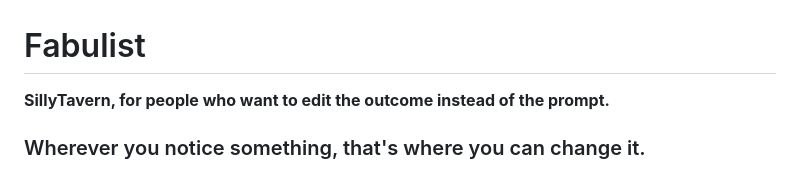
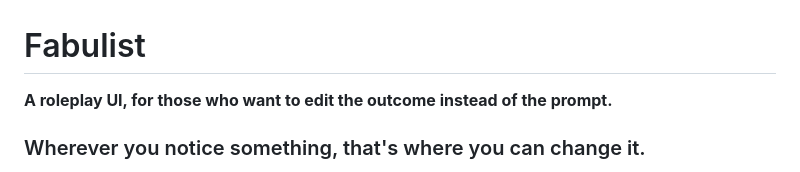
Before and after one commit to Zorgonatis/fabulist, a Markdown page: README.md, the part around the change. Rendered like a GitHub page.

```diff
--- a/README.md
+++ b/README.md
@@ -1,6 +1,6 @@
 # Fabulist
 
-**SillyTavern, for people who want to edit the outcome instead of the prompt.**
+**A roleplay UI, for those who want to edit the outcome instead of the prompt.**
 
 ### Wherever you notice something, that's where you can change it.
 
```
Also changed, not shown: AGENTS.md (+1 -1 lines).
